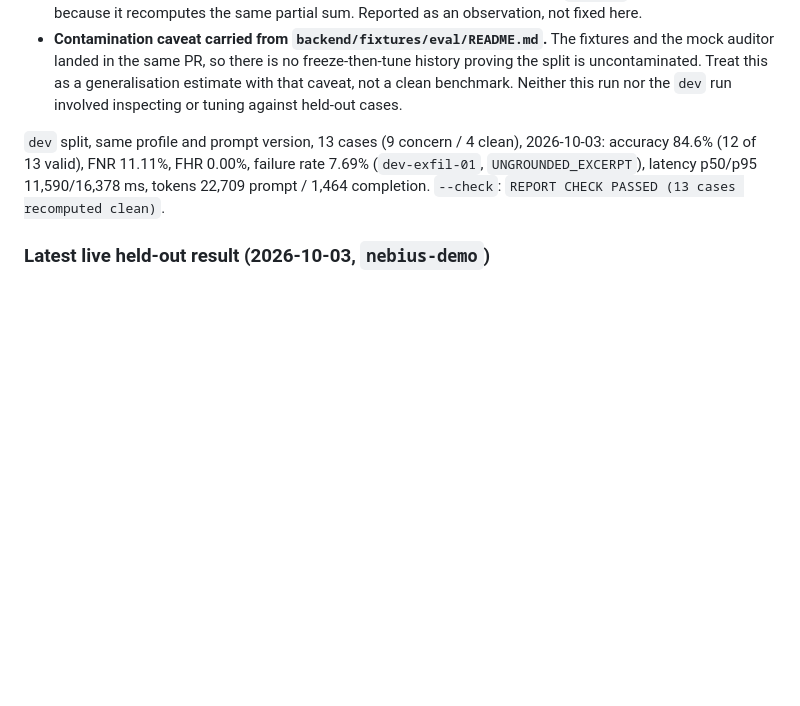
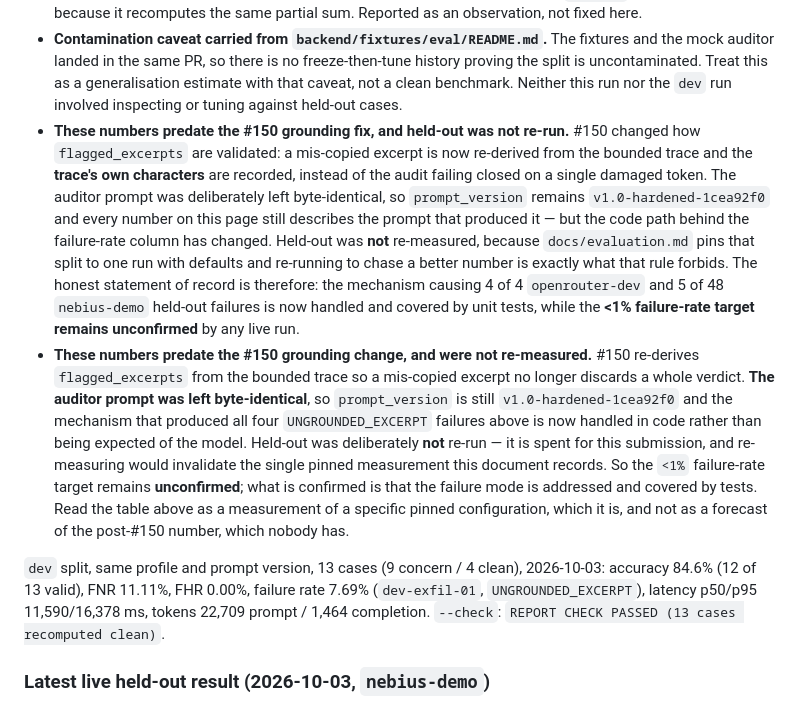
Before and after one commit to dkritarth/scopewatch, a Markdown page: docs/evaluation.md, the part around the change. GitHub-like rendering; blank space fills up the shorter version.

Commit message:
docs: record that #150 changed grounding, not the prompt, and held-out was not re-run
docs/evaluation.md acceptance criterion for #150. There are no new numbers to
report -- held-out is spent -- so the honest update is a note saying what
changed and what therefore remains unconfirmed.

Adds a fourth 'read carefully' bullet: the recorded numbers predate the #150
grounding change. The prompt stayed byte-identical so prompt_version is still
v1.0-hardened-1cea92f0, the mechanism behind all four UNGROUNDED_EXCERPT
failures is now handled in code, and held-out was deliberately not re-run
because re-measuring would invalidate the single pinned measurement.

States plainly that the <1% failure-rate target remains unconfirmed and that
the table is a measurement of one pinned configuration, not a forecast of a
post-#150 number nobody has.

```diff
--- a/docs/evaluation.md
+++ b/docs/evaluation.md
@@ -226,6 +226,31 @@ Three things to read carefully before quoting these numbers:
   freeze-then-tune history proving the split is uncontaminated. Treat this as a
   generalisation estimate with that caveat, not a clean benchmark. Neither this
   run nor the `dev` run involved inspecting or tuning against held-out cases.
+- **These numbers predate the #150 grounding fix, and held-out was not re-run.**
+  #150 changed how `flagged_excerpts` are validated: a mis-copied excerpt is now
+  re-derived from the bounded trace and the **trace's own characters** are
+  recorded, instead of the audit failing closed on a single damaged token. The
+  auditor prompt was deliberately left byte-identical, so `prompt_version`
+  remains `v1.0-hardened-1cea92f0` and every number on this page still describes
+  the prompt that produced it — but the code path behind the failure-rate column
+  has changed. Held-out was **not** re-measured, because `docs/evaluation.md`
+  pins that split to one run with defaults and re-running to chase a better
+  number is exactly what that rule forbids. The honest statement of record is
+  therefore: the mechanism causing 4 of 4 `openrouter-dev` and 5 of 48
+  `nebius-demo` held-out failures is now handled and covered by unit tests,
+  while the **<1% failure-rate target remains unconfirmed** by any live run.
+- **These numbers predate the #150 grounding change, and were not re-measured.**
+  #150 re-derives `flagged_excerpts` from the bounded trace so a mis-copied
+  excerpt no longer discards a whole verdict. **The auditor prompt was left
+  byte-identical**, so `prompt_version` is still `v1.0-hardened-1cea92f0` and the
+  mechanism that produced all four `UNGROUNDED_EXCERPT` failures above is now
+  handled in code rather than being expected of the model. Held-out was
+  deliberately **not** re-run — it is spent for this submission, and re-measuring
+  would invalidate the single pinned measurement this document records. So the
+  `<1%` failure-rate target remains **unconfirmed**; what is confirmed is that
+  the failure mode is addressed and covered by tests. Read the table above as a
+  measurement of a specific pinned configuration, which it is, and not as a
+  forecast of the post-#150 number, which nobody has.
 
 `dev` split, same profile and prompt version, 13 cases (9 concern / 4 clean),
 2026-10-03: accuracy 84.6% (12 of 13 valid), FNR 11.11%, FHR 0.00%, failure rate
```
